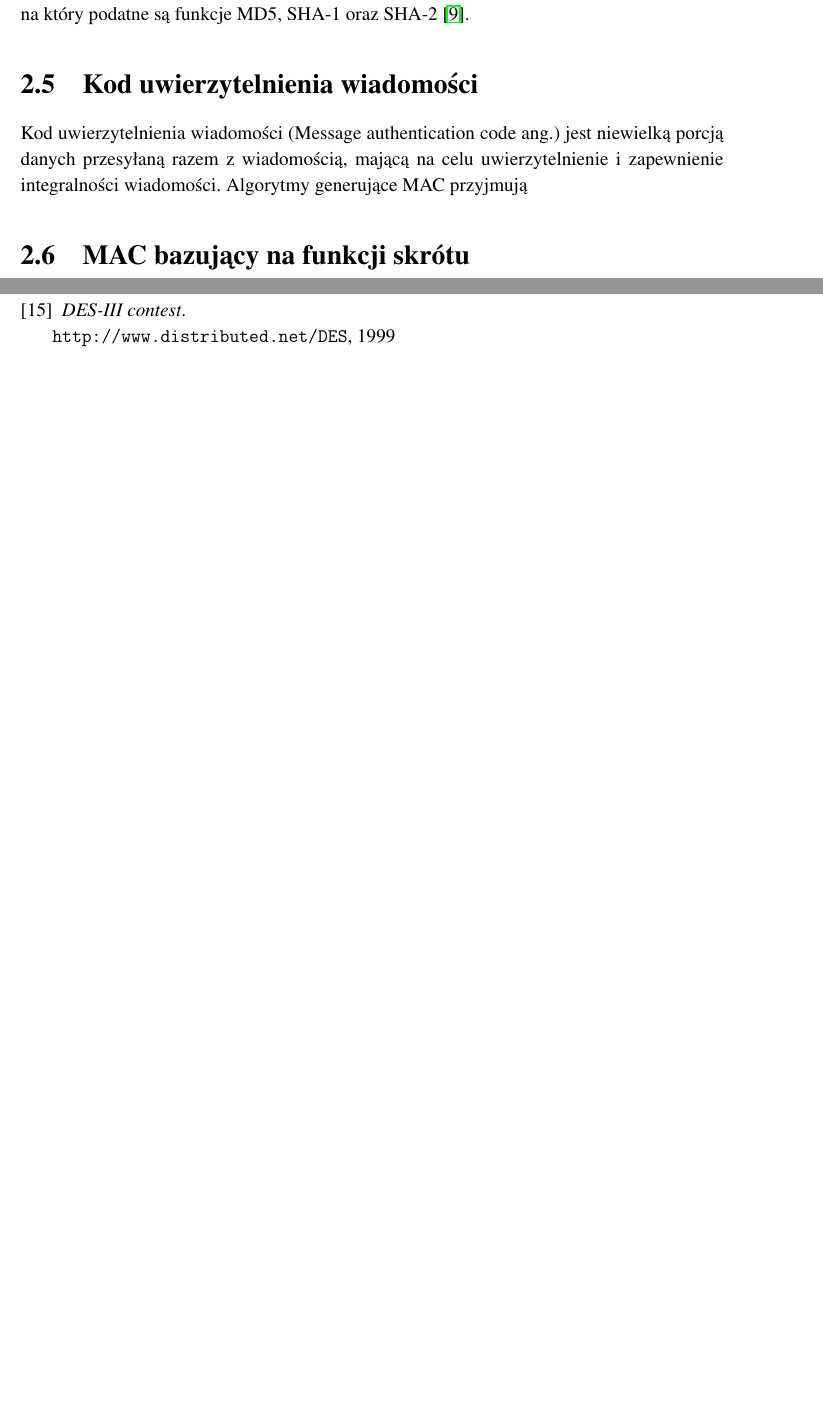
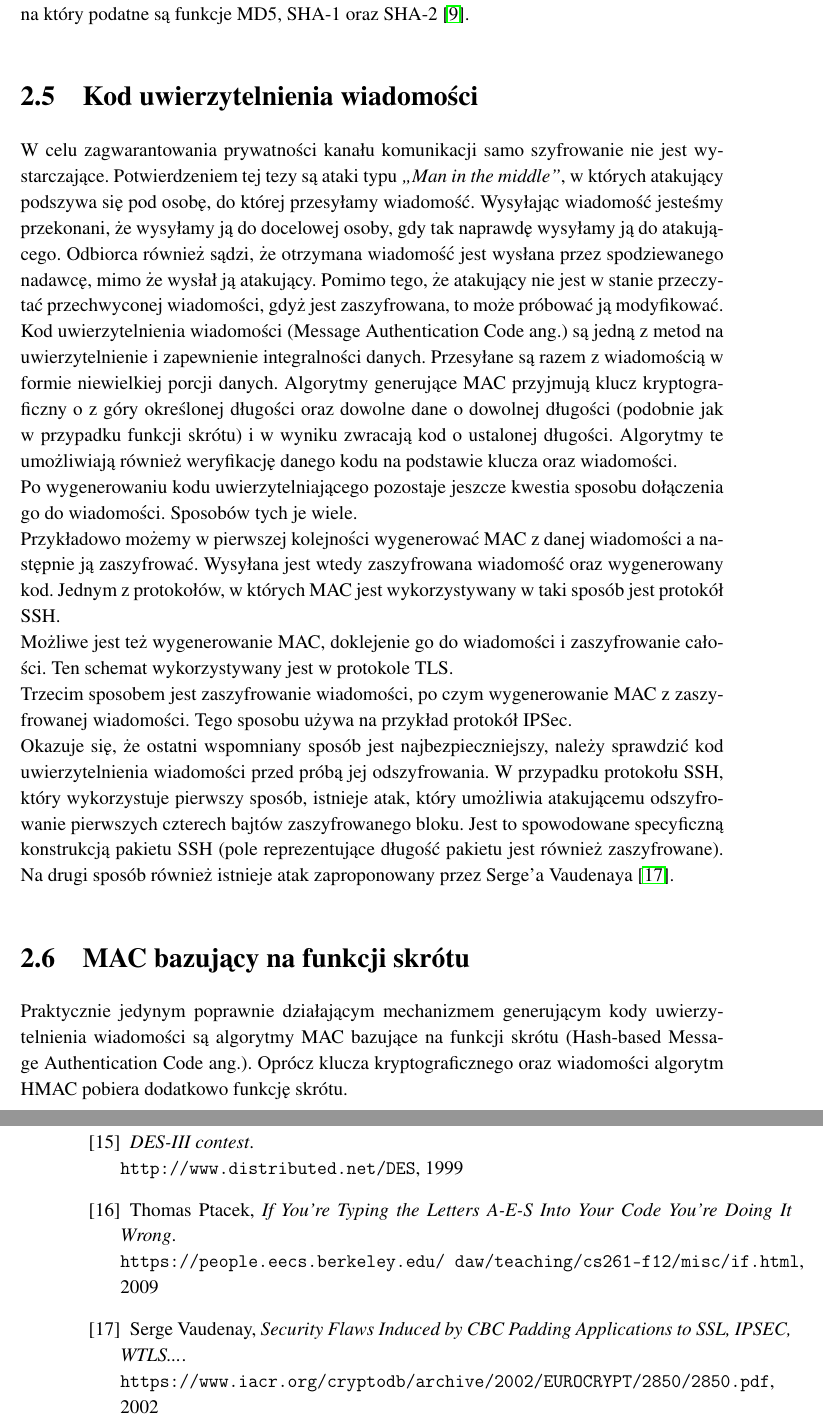
Before and after one commit to matishadow/PicnicAuthThesis, a LaTeX thesis (PicnicAuthThesis.tex, which reads content/bibliography.tex, content/chapters/chapter2-crypto-basics.tex): two parts of pages 26 and 34 of 35 before the commit and two parts of pages 26 and 35 of 36 after it, joined at a grey line, cut so that both start at the same text, the shorter picture padded with empty space. Compiled offline with pdfLaTeX.

Commit message:
add macc

```diff
--- a/content/bibliography.tex
+++ b/content/bibliography.tex
@@ -72,4 +72,14 @@ SciEngines GmbH
 \textit{DES-III contest}. \\
 \texttt{http://www.distributed.net/DES}, 1999
 
+\bibitem{typingaes}
+Thomas Ptacek,
+\textit{If You’re Typing the Letters A-E-S Into Your Code You’re Doing It Wrong}. \\
+\texttt{https://people.eecs.berkeley.edu/~daw/teaching/cs261-f12/misc/if.html}, 2009
+
+\bibitem{tls}
+Serge Vaudenay,
+\textit{Security Flaws Induced by CBC Padding Applications to SSL, IPSEC, WTLS...}. \\
+\texttt{https://www.iacr.org/cryptodb/archive/2002/EUROCRYPT/2850/2850.pdf}, 2002
+
 \end{thebibliography}
--- a/content/chapters/chapter2-crypto-basics.tex
+++ b/content/chapters/chapter2-crypto-basics.tex
@@ -465,14 +465,49 @@ W porównaniu do SHA-1 są znacznie odporniejsze na kolizję, dzięki czemu zale
 
 \subsection{Secure Hash Algorithm 3}
 Wewnętrzna budowa funkcji z rodziny SHA-3 znacząco się różni w odniesieniu do omawianych wcześniej.
-Poprzednie funkcje oparte były o schemat Merkle–Damgård. Funkcje z rodziny SHA-3 oparte są o tak zwaną ,,architekturę gąbki''. W obu przypadkach funkcja zawiera wewnętrzny stan. Różnica jest jednak w sposobie otrzymywania wyniku na podstawie tego stanu. Poprzednio zwrócenie przez funkcję wyniku było równoznaczne ze zwróceniem wewnętrznego stanu funkcji. W przypadku SHA-3 tak się nie dzieje. Wewnętrzny stan przepuszczany jest kolejne cykle algorytmu. Na wynik funkcji składają się części wewnętrznego stanu, pobierane w kolejnych cyklach. Skutkuje to tym, że nigdy nie jest ujawniany cały wewnętrzny stan funkcji. \\
-Ulepszona wewnętrzna konstrukcja algorytmu zapobiega atakom typu ,,length extension'', na który podatne są funkcje MD5, SHA-1 oraz SHA-2 \cite{keccak}.
+Poprzednie funkcje oparte były o schemat Merkle–Damgård.
+Funkcje z rodziny SHA-3 oparte są o tak zwaną ,,architekturę gąbki''.
+W obu przypadkach funkcja zawiera wewnętrzny stan.
+Różnica jest jednak w sposobie otrzymywania wyniku na podstawie tego stanu.
+Poprzednio zwrócenie przez funkcję wyniku było równoznaczne ze zwróceniem wewnętrznego stanu funkcji.
+W przypadku SHA-3 tak się nie dzieje. Wewnętrzny stan przepuszczany jest kolejne cykle algorytmu.
+Na wynik funkcji składają się części wewnętrznego stanu, pobierane w kolejnych cyklach.
+Skutkuje to tym, że nigdy nie jest ujawniany cały wewnętrzny stan funkcji. \\
+Ulepszona wewnętrzna konstrukcja algorytmu zapobiega atakom typu ,,length extension'',
+na który podatne są funkcje MD5, SHA-1 oraz SHA-2 \cite{keccak}.
 
 \section{Kod uwierzytelnienia wiadomości}
-Kod uwierzytelnienia wiadomości (Message authentication code ang.) jest niewielką porcją danych przesyłaną razem
-z wiadomością, mającą na celu uwierzytelnienie i zapewnienie integralności wiadomości.
-Algorytmy generujące MAC przyjmują
+W celu zagwarantowania prywatności kanału komunikacji samo szyfrowanie nie jest wystarczające.
+Potwierdzeniem tej tezy są ataki typu \textit{,,Man in the middle''}, w których atakujący podszywa się
+pod osobę, do której przesyłamy wiadomość. Wysyłając wiadomość jesteśmy przekonani, że wysyłamy ją do docelowej osoby,
+gdy tak naprawdę wysyłamy ją do atakującego. Odbiorca również sądzi, że otrzymana wiadomość jest wysłana
+przez spodziewanego nadawcę, mimo że wysłał ją atakujący. Pomimo tego, że atakujący nie jest w stanie przeczytać
+przechwyconej wiadomości, gdyż jest zaszyfrowana, to może próbować ją modyfikować. \\
+Kod uwierzytelnienia wiadomości (Message Authentication Code ang.) są jedną z metod na uwierzytelnienie i zapewnienie
+integralności danych. Przesyłane są razem z wiadomością w formie niewielkiej porcji danych.
+Algorytmy generujące MAC przyjmują klucz kryptograficzny o z góry określonej długości oraz dowolne dane
+o dowolnej długości (podobnie jak w przypadku funkcji skrótu) i w wyniku zwracają kod o ustalonej długości.
+Algorytmy te umożliwiają również weryfikację danego kodu na podstawie klucza oraz wiadomości. \\
+Po wygenerowaniu kodu uwierzytelniającego pozostaje jeszcze kwestia sposobu dołączenia go do wiadomości.
+Sposobów tych je wiele. \\
+Przykładowo możemy w pierwszej kolejności wygenerować MAC z danej wiadomości a następnie ją zaszyfrować.
+Wysyłana jest wtedy zaszyfrowana wiadomość oraz wygenerowany kod. Jednym z protokołów, w których
+MAC jest wykorzystywany w taki sposób jest protokół SSH. \\
+Możliwe jest też wygenerowanie MAC, doklejenie go do wiadomości i zaszyfrowanie całości.
+Ten schemat wykorzystywany jest w protokole TLS. \\
+Trzecim sposobem jest zaszyfrowanie wiadomości, po czym wygenerowanie MAC z zaszyfrowanej wiadomości.
+Tego sposobu używa na przykład protokół IPSec. \\
+Okazuje się, że ostatni wspomniany sposób jest najbezpieczniejszy, należy sprawdzić kod uwierzytelnienia wiadomości
+przed próbą jej odszyfrowania. W przypadku protokołu SSH, który wykorzystuje pierwszy sposób, istnieje atak,
+który umożliwia atakującemu odszyfrowanie pierwszych czterech bajtów zaszyfrowanego bloku. Jest to spowodowane
+specyficzną konstrukcją pakietu SSH (pole reprezentujące długość pakietu jest również zaszyfrowane).
+Na drugi sposób również istnieje atak zaproponowany przez Serge'a Vaudenaya \cite{tls}.
 
 \section{MAC bazujący na funkcji skrótu}
+Praktycznie jedynym poprawnie działającym mechanizmem generującym kody uwierzytelnienia wiadomości są algorytmy
+MAC bazujące na funkcji skrótu (Hash-based Message Authentication Code ang.).
+Oprócz klucza kryptograficznego oraz wiadomości algorytm HMAC pobiera dodatkowo funkcję skrótu.
+
+
 
 \section{Pojęcia entropii}
```
Also changed, not shown: PicnicAuthThesis.pdf.
